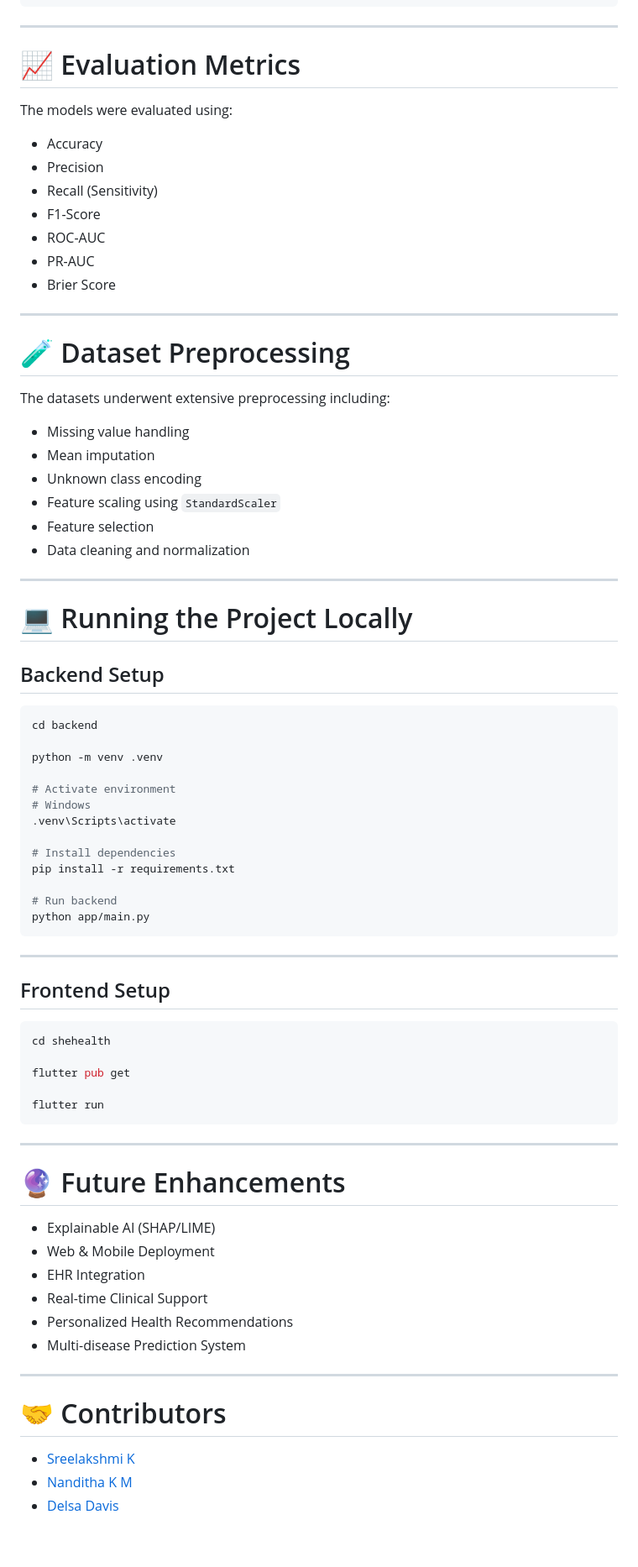
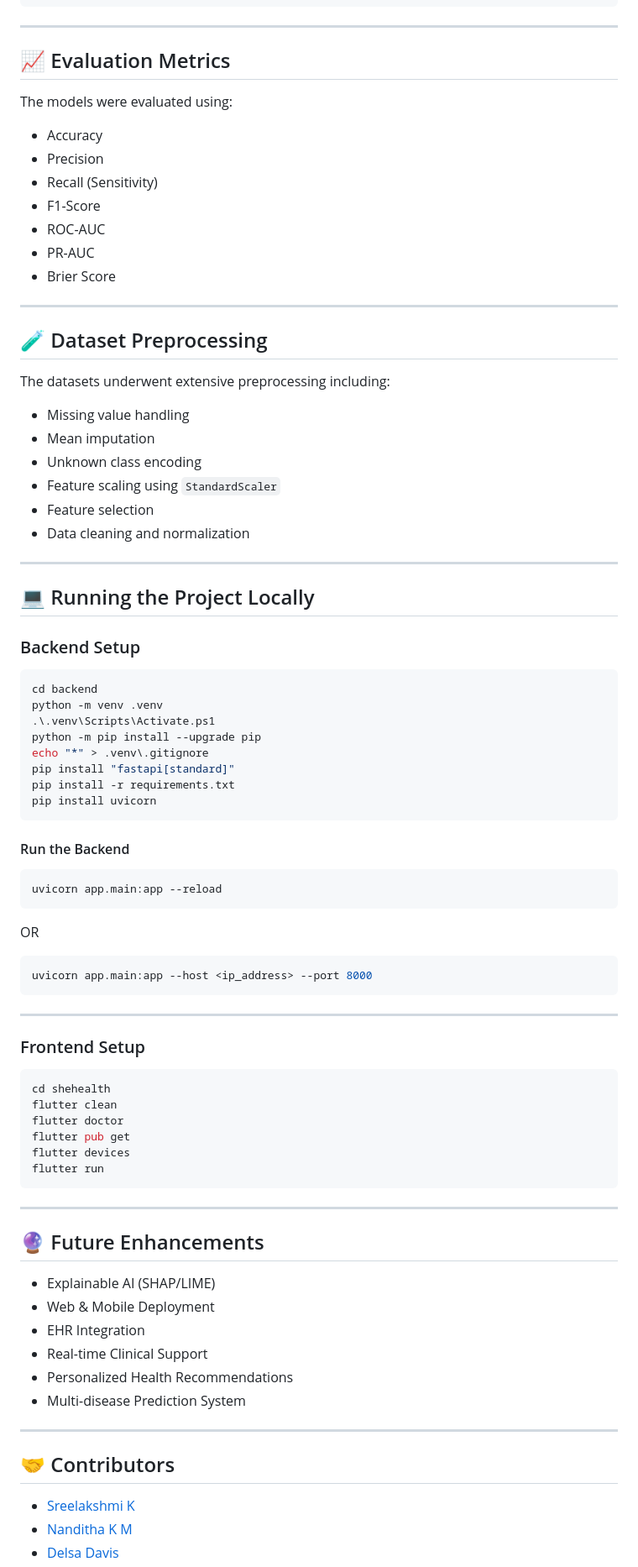
Before and after one commit to SreelakshmiKSudheer/She-Health, a Markdown page: README.md, the part around one of its changes. Shown at 84% size. GitHub-like rendering; blank space fills up the shorter version.

````diff
--- a/README.md
+++ b/README.md
@@ -216,7 +216,7 @@ Clinical Decision Support
 
 ---
 
-# 📈 Evaluation Metrics
+## 📈 Evaluation Metrics
 
 The models were evaluated using:
 
@@ -230,7 +230,7 @@ The models were evaluated using:
 
 ---
 
-# 🧪 Dataset Preprocessing
+## 🧪 Dataset Preprocessing
 
 The datasets underwent extensive preprocessing including:
 
@@ -243,41 +243,44 @@ The datasets underwent extensive preprocessing including:
 
 ---
 
-# 💻 Running the Project Locally
+## 💻 Running the Project Locally
 
-## Backend Setup
+### Backend Setup
 
 ```bash
 cd backend
-
 python -m venv .venv
-
-# Activate environment
-# Windows
-.venv\Scripts\activate
-
-# Install dependencies
+.\.venv\Scripts\Activate.ps1
+python -m pip install --upgrade pip
+echo "*" > .venv\.gitignore
+pip install "fastapi[standard]"
 pip install -r requirements.txt
-
-# Run backend
-python app/main.py
+pip install uvicorn
 ```
-
+#### Run the Backend
+```bash
+uvicorn app.main:app --reload
+```
+OR
+```bash
+uvicorn app.main:app --host <ip_address> --port 8000
+```
 ---
 
-## Frontend Setup
+### Frontend Setup
 
 ```bash
 cd shehealth
-
+flutter clean
+flutter doctor
 flutter pub get
-
+flutter devices
 flutter run
 ```
 
 ---
 
-# 🔮 Future Enhancements
+## 🔮 Future Enhancements
 
 * Explainable AI (SHAP/LIME)
 * Web & Mobile Deployment
@@ -288,7 +291,7 @@ flutter run
 
 ---
 
-# 🤝 Contributors
+## 🤝 Contributors
 
 * [Sreelakshmi K](https://github.com/SreelakshmiKSudheer?utm_source=chatgpt.com)
 * [Nanditha K M](https://github.com/NandithaRaveendranath?utm_source=chatgpt.com)
````
Also changed, not shown: other parts of README.md (+68 -97 lines).
